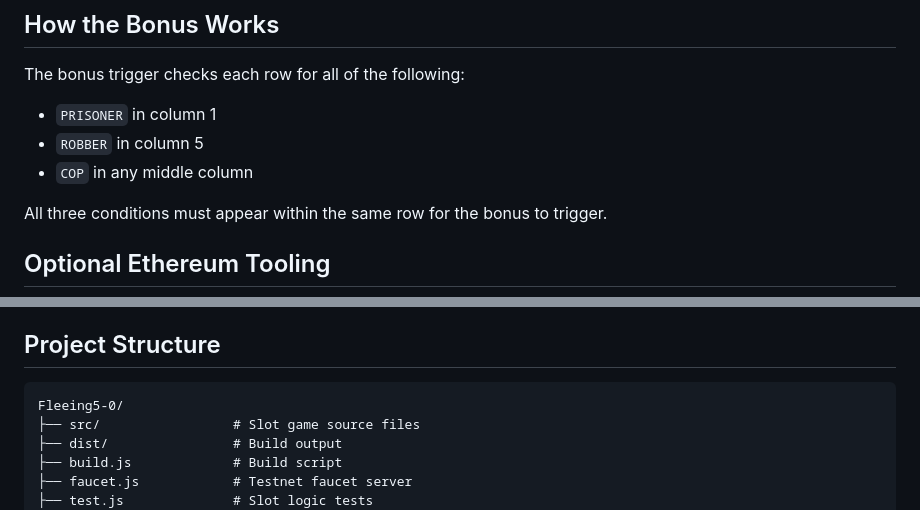
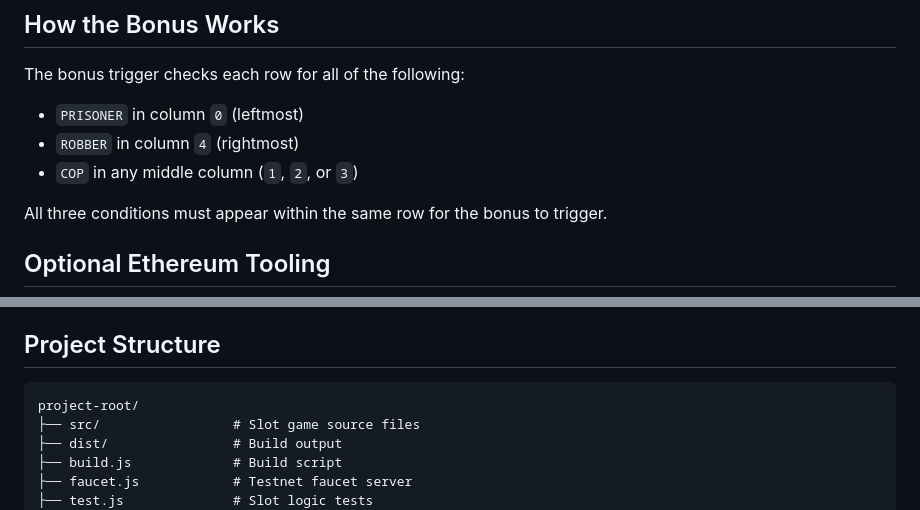
Before and after one commit to Kushmanmb/Fleeing5-0, a Markdown page: README.md, 2 parts joined by grey strips. Rendered like a GitHub page.

Commit message:
Clarify README rules
Co-authored-by: Kushmanmb <193178375+Kushmanmb@users.noreply.github.com>

````diff
--- a/README.md
+++ b/README.md
@@ -68,9 +68,9 @@ For quick local development, you can also open `src/index.html` directly.
 
 The bonus trigger checks each row for all of the following:
 
-- `PRISONER` in column 1
-- `ROBBER` in column 5
-- `COP` in any middle column
+- `PRISONER` in column `0` (leftmost)
+- `ROBBER` in column `4` (rightmost)
+- `COP` in any middle column (`1`, `2`, or `3`)
 
 All three conditions must appear within the same row for the bonus to trigger.
 
@@ -113,7 +113,7 @@ The server listens on `http://localhost:3000`.
 ## Project Structure
 
 ```text
-Fleeing5-0/
+project-root/
 ├── src/                 # Slot game source files
 ├── dist/                # Build output
 ├── build.js             # Build script
````
